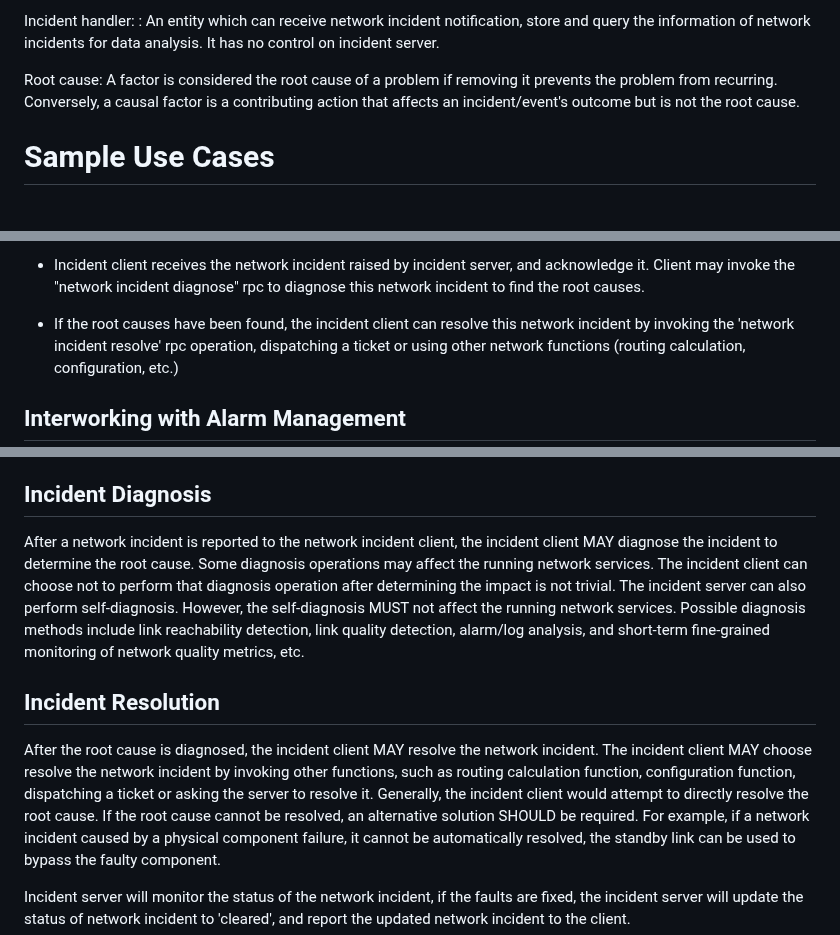
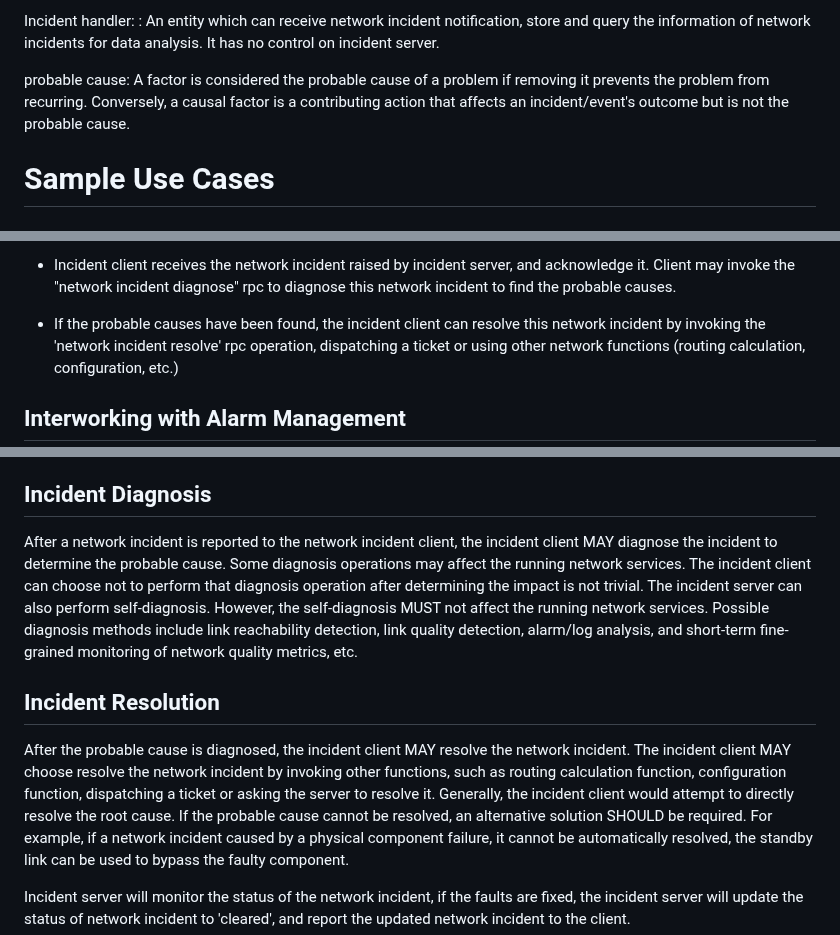
Before and after one commit to ietf-wg-nmop/draft-ietf-nmop-network-incident-yang, a Markdown page: draft-ietf-nmop-network-incident-yang.md, 3 parts joined by grey strips. GitHub-like rendering.

```diff
--- a/draft-ietf-nmop-network-incident-yang.md
+++ b/draft-ietf-nmop-network-incident-yang.md
@@ -243,9 +243,9 @@ Incident handler:
 : An entity which can receive network incident notification, store and query the information of
   network incidents for data analysis. It has no control on incident server.
 
-Root cause: A factor is considered the root cause of a problem if removing it prevents the problem from recurring.
+probable cause: A factor is considered the probable cause of a problem if removing it prevents the problem from recurring.
 Conversely, a causal factor is a contributing action that affects an incident/event's outcome but is not the
-root cause.
+probable cause.
 
 # Sample Use Cases
 
@@ -407,9 +407,9 @@ A typical workflow of network incident management is as follows:
 
 * Incident client receives the network incident raised by incident server,
   and acknowledge it.  Client may invoke the "network incident diagnose" rpc
-  to diagnose this network incident to find the root causes.
+  to diagnose this network incident to find the probable causes.
 
-* If the root causes have been found, the incident client can resolve this
+* If the probable causes have been found, the incident client can resolve this
   network incident by invoking the 'network incident resolve' rpc operation,
   dispatching a ticket or using other network functions (routing calculation,
   configuration, etc.)
@@ -692,7 +692,7 @@ triggered after the service impact analysis.
 ## Incident Diagnosis
 
 After a network incident is reported to the network incident client, the
-incident client MAY diagnose the incident to determine the root cause.
+incident client MAY diagnose the incident to determine the probable cause.
 Some diagnosis operations may affect the running network services.  The
 incident client can choose not to perform that diagnosis operation after
 determining the impact is not trivial.  The incident server can also perform
@@ -703,12 +703,12 @@ fine-grained monitoring of network quality metrics, etc.
 
 ## Incident Resolution
 
-After the root cause is diagnosed, the incident client MAY resolve the
+After the probable cause is diagnosed, the incident client MAY resolve the
 network incident.  The incident client MAY choose resolve the network
 incident by invoking other functions, such as routing calculation function,
 configuration function, dispatching a ticket or asking the server to resolve it.
 Generally, the incident client would attempt to directly resolve the root
-cause.  If the root cause cannot be resolved, an alternative solution
+cause.  If the probable cause cannot be resolved, an alternative solution
 SHOULD be required.  For example, if a network incident caused by a physical
 component failure, it cannot be automatically resolved, the standby
 link can be used to bypass the faulty component.
```
Also changed, not shown: other parts of draft-ietf-nmop-network-incident-yang.md (+20 -20 lines).
